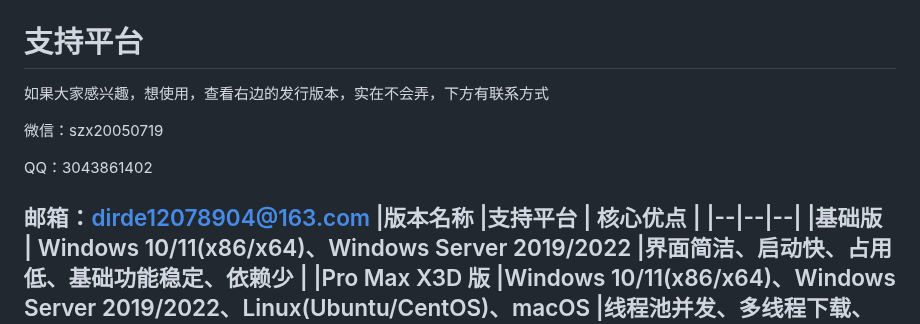
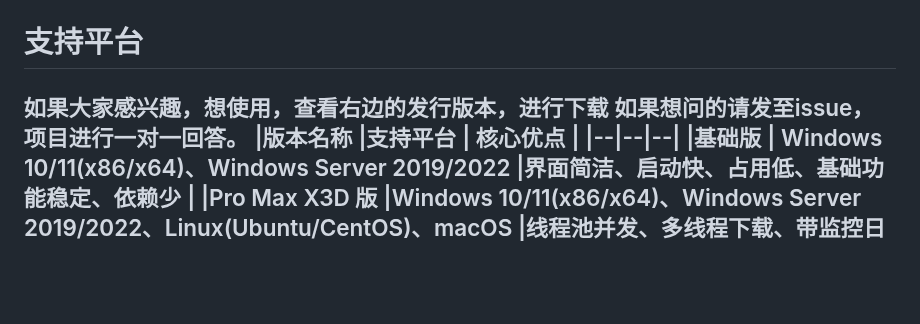
Before and after one commit to dirde12078fb5/Xiaosi-Distributed-Artificial-Intelligence-Platform, a Markdown page: README.md, the part around the change. Drawn GitHub-style; blank space fills up the shorter version.

Commit message:
update: 更新文件 README.md
Signed-off-by: dirde12078fb5 <dirde12078904@163.com>

```diff
--- a/README.md
+++ b/README.md
@@ -31,13 +31,8 @@
 # 支持平台
 
 
-如果大家感兴趣，想使用，查看右边的发行版本，实在不会弄，下方有联系方式
-
-微信：szx20050719
-
-QQ：3043861402
-
-邮箱：dirde12078904@163.com
+如果大家感兴趣，想使用，查看右边的发行版本，进行下载
+如果想问的请发至issue，项目进行一对一回答。
 |版本名称  |支持平台  |	核心优点  |
 |--|--|--|
 |基础版  | Windows 10/11(x86/x64)、Windows Server 2019/2022 |界面简洁、启动快、占用低、基础功能稳定、依赖少  |
```
